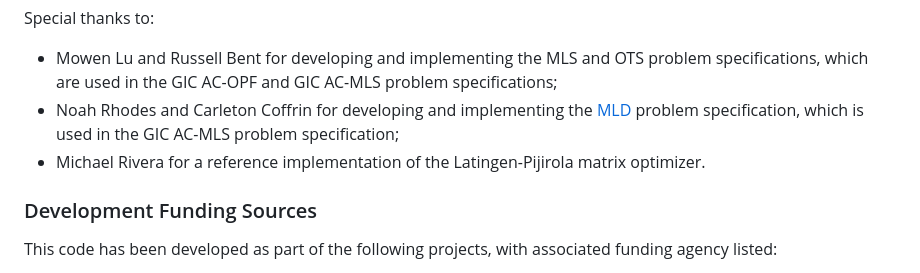
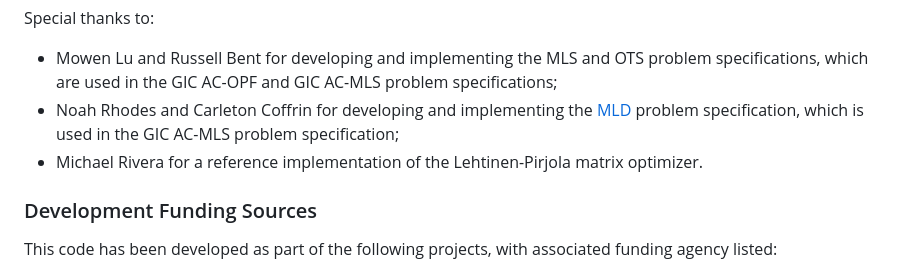
Before and after one commit to lanl-ansi/PowerModelsGMD.jl, a Markdown page: README.md, the part around the change. GitHub-like rendering.

Commit message:
Update README.md
Fixed spelling

```diff
--- a/README.md
+++ b/README.md
@@ -176,7 +176,7 @@ The primary developers are [Arthur Barnes](https://github.com/bluejuniper) and [
 Special thanks to:
 * Mowen Lu and Russell Bent for developing and implementing the MLS and OTS problem specifications, which are used in the GIC AC-OPF and GIC AC-MLS problem specifications;
 * Noah Rhodes and Carleton Coffrin for developing and implementing the [MLD](https://github.com/lanl-ansi/PowerModelsRestoration.jl/blob/master/src/prob/mld.jl) problem specification, which is used in the GIC AC-MLS problem specification;
-* Michael Rivera for a reference implementation of the Latingen-Pijirola matrix optimizer.
+* Michael Rivera for a reference implementation of the Lehtinen-Pirjola matrix optimizer.
 
 
 ### Development Funding Sources
```
